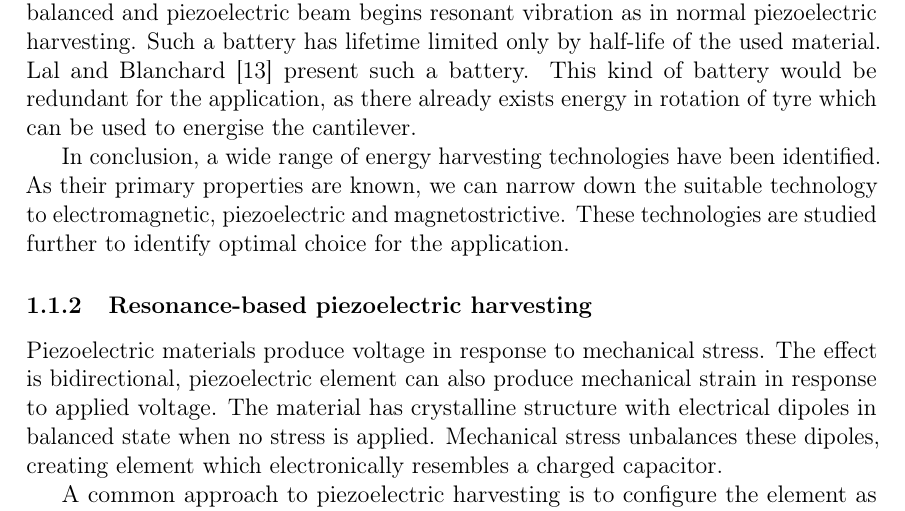
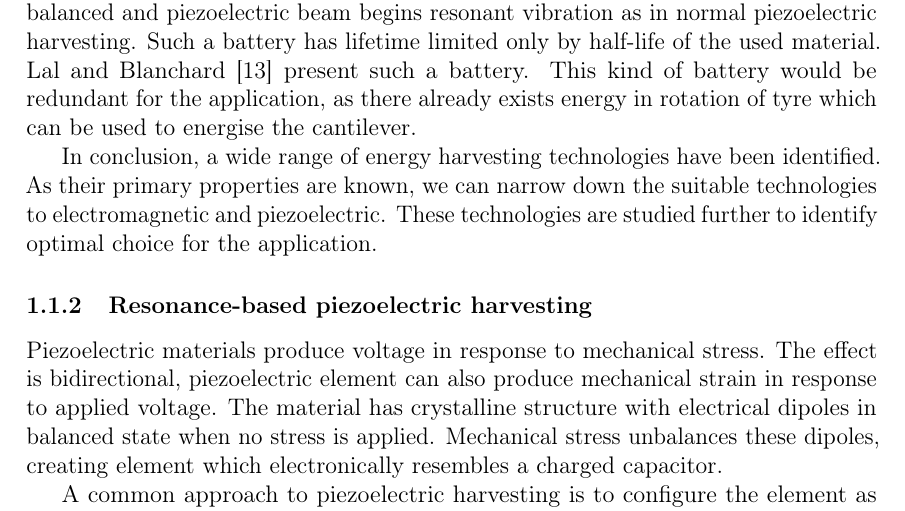
Before and after one commit to ojousima/thesis, a LaTeX thesis (thesistemplate.tex, which reads background.tex): part of page 9 of 28, cut so that both start at the same text. Compiled offline with pdfLaTeX; a LaTeX package or settings file that is missing is left out.

Commit message:
Remove magnetostrictive from tech to explore in detail

```diff
--- a/background.tex
+++ b/background.tex
@@ -20,7 +20,7 @@ Radio wave harvesting uses antennas to collect energy from ambient radio transmi
 
 Radioactive energy harvesting resembles battery or fuel cell. A radioactive material is deposited in generator near piezoelectric cantilever. Radioactive decay charges proof mass of piezoelectric cantilever until the proof mass contacts the radioactive material by electrostatic attraction, at which point the electrical charge is balanced and piezoelectric beam begins resonant vibration as in normal piezoelectric harvesting. Such a battery has lifetime limited only by half-life of the used material. Lal and Blanchard \cite{Lal2004} present such a battery. This kind of battery would be redundant for the application, as there already exists energy in rotation of tyre which can be used to energise the cantilever.
 
-In conclusion, a wide range of energy harvesting technologies have been identified. As their primary properties are known, we can narrow down the suitable technology to electromagnetic, piezoelectric and magnetostrictive. These technologies are studied further to identify optimal choice for the application.
+In conclusion, a wide range of energy harvesting technologies have been identified. As their primary properties are known, we can narrow down the suitable technologies to electromagnetic and piezoelectric. These technologies are studied further to identify optimal choice for the application.
 
 \subsubsection{Resonance-based piezoelectric harvesting}
 Piezoelectric materials produce voltage in response to mechanical stress. The effect is bidirectional, piezoelectric element can also produce mechanical strain in response to applied voltage. The material has crystalline structure with electrical dipoles in balanced state when no stress is applied. Mechanical stress unbalances these dipoles, creating element which electronically resembles a charged capacitor.
```
